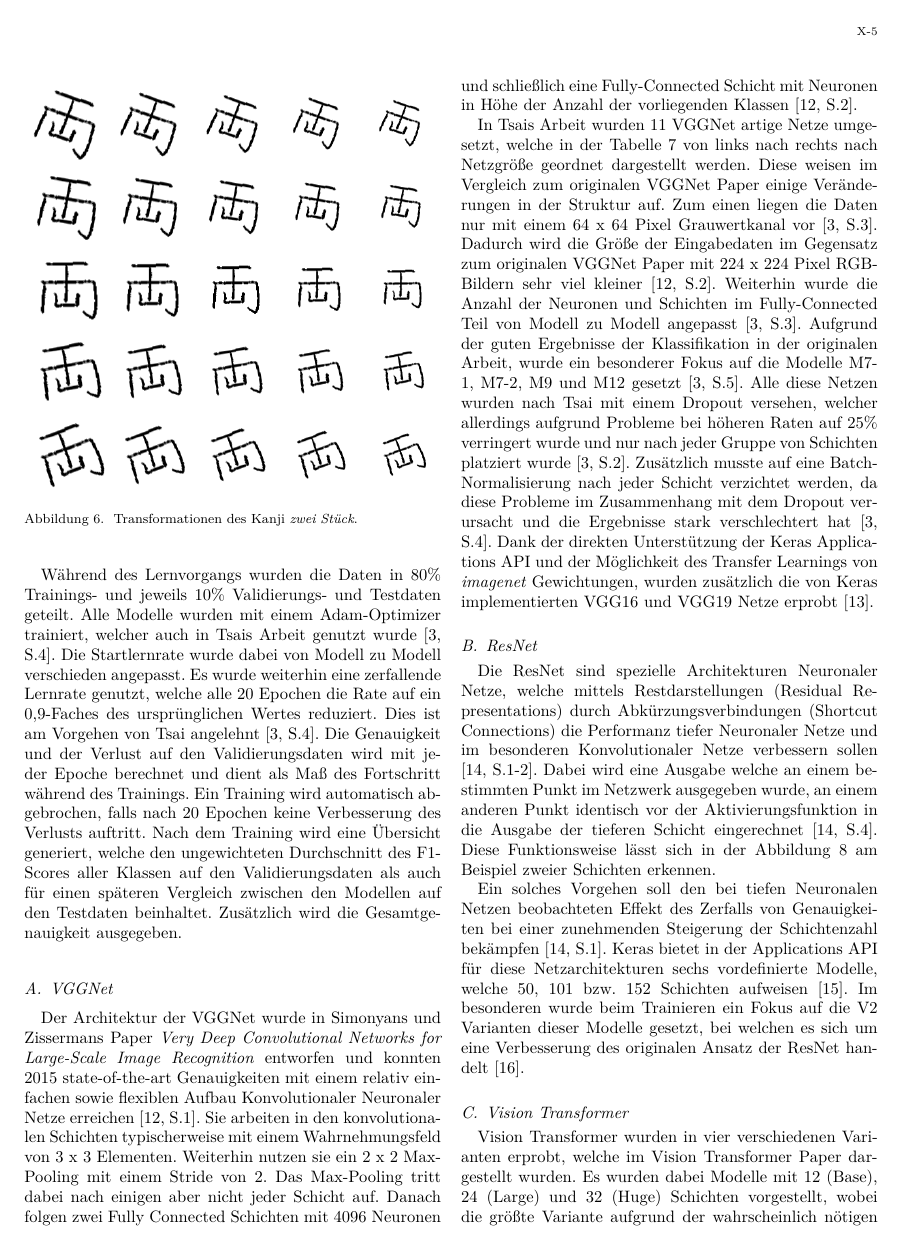
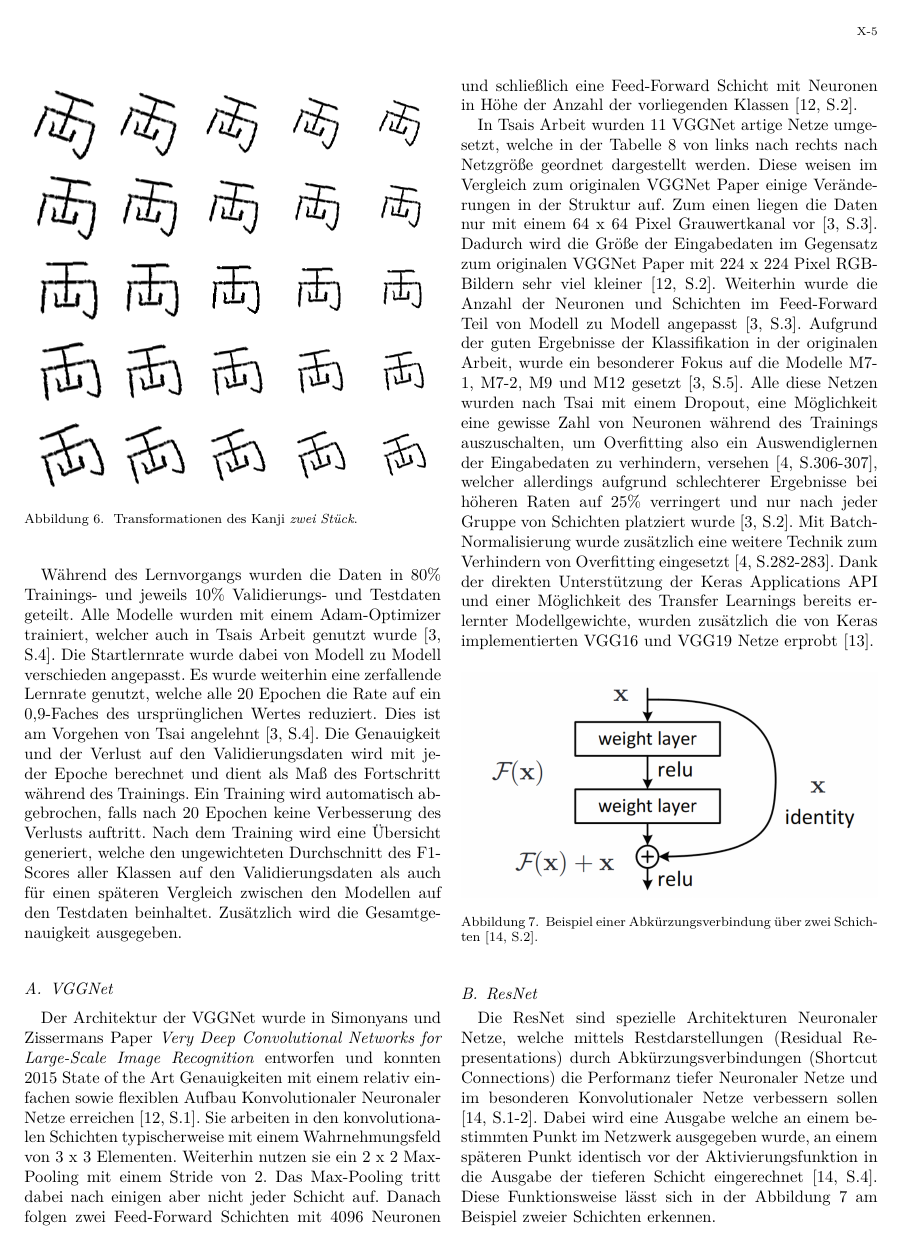
Before and after one commit to sesch023/Konferenzseminar_Schmidt, a LaTeX paper (Latex/seminar.tex): page 5 of 9. Compiled offline with XeLaTeX.

Commit message:
ResNet Korrektur

```diff
--- a/Latex/seminar.tex
+++ b/Latex/seminar.tex
@@ -209,9 +206,8 @@ Während des Lernvorgangs wurden die Daten in 80\% Trainings- und jeweils 10\% V
 \subsection{VGGNet}  %14.11 ---
-Der Architektur der VGGNet wurde in Simonyans und Zissermans Paper \textit{Very Deep Convolutional Networks for Large-Scale Image Recognition} entworfen und konnten 2015 state-of-the-art Genauigkeiten mit einem relativ einfachen sowie flexiblen Aufbau Konvolutionaler Neuronaler Netze erreichen \cite[S.1]{simonyan2015deep}. Sie arbeiten in den konvolutionalen Schichten typischerweise mit einem Wahrnehmungsfeld von 3 x 3 Elementen. Weiterhin nutzen sie ein 2 x 2 Max-Pooling mit einem Stride von 2. Das Max-Pooling tritt dabei nach einigen aber nicht jeder Schicht auf. Danach folgen zwei Fully Connected Schichten mit 4096 Neuronen und schließlich eine Fully-Connected Schicht mit Neuronen in Höhe der Anzahl der vorliegenden Klassen \cite[S.2]{simonyan2015deep}.
+Der Architektur der VGGNet wurde in Simonyans und Zissermans Paper \textit{Very Deep Convolutional Networks for Large-Scale Image Recognition} entworfen und konnten 2015 State of the Art Genauigkeiten mit einem relativ einfachen sowie flexiblen Aufbau Konvolutionaler Neuronaler Netze erreichen \cite[S.1]{simonyan2015deep}. Sie arbeiten in den konvolutionalen Schichten typischerweise mit einem Wahrnehmungsfeld von 3 x 3 Elementen. Weiterhin nutzen sie ein 2 x 2 Max-Pooling mit einem Stride von 2. Das Max-Pooling tritt dabei nach einigen aber nicht jeder Schicht auf. Danach folgen zwei Feed-Forward Schichten mit 4096 Neuronen und schließlich eine Feed-Forward Schicht mit Neuronen in Höhe der Anzahl der vorliegenden Klassen \cite[S.2]{simonyan2015deep}.
 
-In Tsais Arbeit wurden 11 VGGNet artige Netze umgesetzt, welche in der Tabelle \ref{vggnet} von links nach rechts nach Netzgröße geordnet dargestellt werden. Diese weisen im Vergleich zum originalen VGGNet Paper einige Veränderungen in der Struktur auf. Zum einen liegen die Daten nur mit einem 64 x 64 Pixel Grauwertkanal vor \cite[S.3]{RHC}. Dadurch wird die Größe der Eingabedaten im Gegensatz zum originalen VGGNet Paper mit 224 x 224 Pixel RGB-Bildern sehr viel kleiner \cite[S.2]{simonyan2015deep}. Weiterhin wurde die Anzahl der Neuronen und Schichten im Fully-Connected Teil von Modell zu Modell angepasst \cite[S.3]{RHC}. Aufgrund der guten Ergebnisse der Klassifikation in der originalen Arbeit, wurde ein besonderer Fokus auf die Modelle M7-1, M7-2, M9 und M12 gesetzt \cite[S.5]{RHC}. Alle diese Netzen wurden nach Tsai mit einem Dropout versehen, welcher allerdings aufgrund Probleme bei höheren Raten auf 25\% verringert wurde und nur nach jeder Gruppe von Schichten platziert wurde \cite[S.2]{RHC}. Zusätzlich musste auf eine Batch-Normalisierung nach jeder Schicht verzichtet werden, da diese Probleme im Zusammenhang mit dem Dropout verursacht und die Ergebnisse stark verschlechtert hat \cite[S.4]{RHC}. Dank der direkten Unterstützung der Keras Applications API und der Möglichkeit des Transfer Learnings von \textit{imagenet} Gewichtungen, wurden zusätzlich die von Keras implementierten VGG16 und VGG19 Netze erprobt \cite{vgg_keras}.
-\subsection{ResNet} %15.11
-Die ResNet sind spezielle Architekturen Neuronaler Netze, welche mittels Restdarstellungen (Residual Representations) durch Abkürzungsverbindungen (Shortcut Connections) die Performanz tiefer Neuronaler Netze und im besonderen Konvolutionaler Netze verbessern sollen \cite[S.1-2]{resnet}. Dabei wird eine Ausgabe welche an einem bestimmten Punkt im Netzwerk ausgegeben wurde, an einem anderen Punkt identisch vor der Aktivierungsfunktion in die Ausgabe der tieferen Schicht eingerechnet \cite[S.4]{resnet}. Diese Funktionsweise lässt sich in der Abbildung \ref{res} am Beispiel zweier Schichten erkennen.
+In Tsais Arbeit wurden 11 VGGNet artige Netze umgesetzt, welche in der Tabelle \ref{vggnet} von links nach rechts nach Netzgröße geordnet dargestellt werden. Diese weisen im Vergleich zum originalen VGGNet Paper einige Veränderungen in der Struktur auf. Zum einen liegen die Daten nur mit einem 64 x 64 Pixel Grauwertkanal vor \cite[S.3]{RHC}. Dadurch wird die Größe der Eingabedaten im Gegensatz zum originalen VGGNet Paper mit 224 x 224 Pixel RGB-Bildern sehr viel kleiner \cite[S.2]{simonyan2015deep}. Weiterhin wurde die Anzahl der Neuronen und Schichten im Feed-Forward Teil von Modell zu Modell angepasst \cite[S.3]{RHC}. Aufgrund der guten Ergebnisse der Klassifikation in der originalen Arbeit, wurde ein besonderer Fokus auf die Modelle M7-1, M7-2, M9 und M12 gesetzt \cite[S.5]{RHC}. Alle diese Netzen wurden nach Tsai mit einem Dropout, eine Möglichkeit eine gewisse Zahl von Neuronen während des Trainings auszuschalten, um Overfitting also ein Auswendiglernen der Eingabedaten zu verhindern, versehen \cite[S.306-307]{MACHINE_LEARNING}, welcher allerdings aufgrund schlechterer Ergebnisse bei höheren Raten auf 25\% verringert und nur nach jeder Gruppe von Schichten platziert wurde \cite[S.2]{RHC}. Mit Batch-Normalisierung wurde zusätzlich eine weitere Technik zum Verhindern von Overfitting eingesetzt \cite[S.282-283]{MACHINE_LEARNING}. Dank der direkten Unterstützung der Keras Applications API und einer Möglichkeit des Transfer Learnings bereits erlernter Modellgewichte, wurden zusätzlich die von Keras implementierten VGG16 und VGG19 Netze erprobt \cite{vgg_keras}.
+
 \begin{figure}[!htb]
 	% \centering
 	\includegraphics[width=\columnwidth]{residual}
@@ -222,7 +222,12 @@ Die ResNet sind spezielle Architekturen Neuronaler Netze, welche mittels Restdar
+	\label{vggnet}
+\end{figure*}
 
-Ein solches Vorgehen soll den bei tiefen Neuronalen Netzen beobachteten Effekt des Zerfalls von Genauigkeiten bei einer zunehmenden Steigerung der Schichtenzahl bekämpfen \cite[S.1]{resnet}. Keras bietet in der Applications API für diese Netzarchitekturen sechs vordefinierte Modelle, welche 50, 101 bzw. 152 Schichten aufweisen \cite{resnet_keras}. Im besonderen wurde beim Trainieren ein Fokus auf die V2 Varianten dieser Modelle gesetzt, bei welchen es sich um eine Verbesserung des originalen Ansatz der ResNet handelt \cite{resnetv2}.
+\subsection{ResNet} %15.11
+Die ResNet sind spezielle Architekturen Neuronaler Netze, welche mittels Restdarstellungen (Residual Representations) durch Abkürzungsverbindungen (Shortcut Connections) die Performanz tiefer Neuronaler Netze und im besonderen Konvolutionaler Netze verbessern sollen \cite[S.1-2]{resnet}. Dabei wird eine Ausgabe welche an einem bestimmten Punkt im Netzwerk ausgegeben wurde, an einem späteren Punkt identisch vor der Aktivierungsfunktion in die Ausgabe der tieferen Schicht eingerechnet \cite[S.4]{resnet}. Diese Funktionsweise lässt sich in der Abbildung \ref{res} am Beispiel zweier Schichten erkennen.
+
+Ein solches Vorgehen soll den bei tiefen Neuronalen Netzen beobachteten Effekt des Zerfalls von Genauigkeiten bei einer zunehmenden Steigerung der Schichtenzahl bekämpfen \cite[S.1]{resnet}. Keras bietet in der Applications API für diese Netzarchitekturen sechs vordefinierte Modelle, welche 50, 101 bzw. 152 Schichten aufweisen \cite{resnet_keras}. Im Besonderen wurde beim Trainieren ein Fokus auf die V2 Varianten dieser Modelle gesetzt, bei welchen es sich um eine Verbesserung des originalen Ansatz der ResNet handelt \cite{resnetv2}.
 \subsection{Vision Transformer} %15.11
-Vision Transformer wurden in vier verschiedenen Varianten erprobt, welche im Vision Transformer Paper dargestellt wurden. Es wurden dabei Modelle mit 12 (Base), 24 (Large) und 32 (Huge) Schichten vorgestellt, wobei die größte Variante aufgrund der wahrscheinlich nötigen Datenmenge nicht erprobt wurde. Alle Varianten der VIT mit ihren Parametern lassen sich in der Tabelle \ref{vit_sizes} erkennen. \cite[S.5]{VIT}. Die Base- und Large-Varianten wurden in der Version 16 und 32 erprobt, bei welcher es sich um die Dimensionen des Input Patchs handelt. Bei der Version 16 ist dieser 16x16 Pixel, während die Größe bei der Version 32 bei 32x32 Pixeln liegt \cite[S.5]{VIT}.
+Vision Transformer wurden in vier verschiedenen Varianten erprobt, welche im zugehörigen Paper dargestellt wurden. Es wurden dabei Modelle mit 12 (Base), 24 (Large) und 32 (Huge) Schichten vorgestellt, wobei die größte Variante aufgrund der nötigen Datenmenge nicht erprobt wurde. Alle Varianten der ViT mit ihren Parametern lassen sich in der Tabelle \ref{vit_sizes} erkennen. \cite[S.5]{VIT}. Die Base- und Large-Varianten wurden in der Version 16 und 32 erprobt, bei welcher es sich um die Dimensionen des Input Patches handelt. Bei der Version 16 ist dieser 16x16 Pixel, während die Größe bei der Version 32 bei 32x32 Pixeln liegt \cite[S.5]{VIT}.
 \begin{table}[!htb]
 	\caption{Vordefinierte Varianten der Vision Transformer Modelle \cite[S.5]{VIT}.}
 	\label{vit_sizes}
```
Also changed, not shown: Latex/seminar.bbl, Latex/seminar.pdf, Latex/seminar.tex (24 more changed lines), 4 other files.
